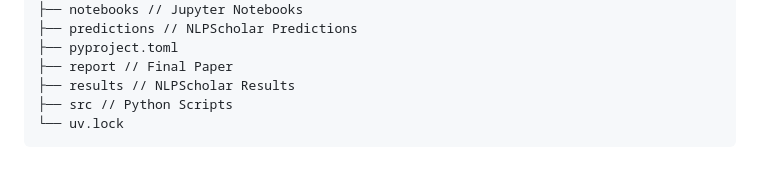
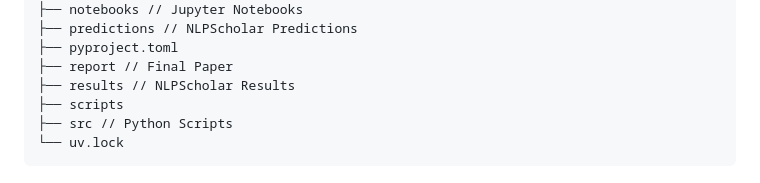
Before and after one commit to danielyj147/cosc426-final, a Markdown page: README.md, the part around one of its changes. GitHub-like rendering.

````diff
--- a/README.md
+++ b/README.md
@@ -115,6 +115,7 @@ This script tells PBS what resources you need and how to run your code.
 ├── pyproject.toml
 ├── report // Final Paper
 ├── results // NLPScholar Results
+├── scripts
 ├── src // Python Scripts
 └── uv.lock
 ```
````
Also changed, not shown: other parts of README.md (+1 -1 lines).
